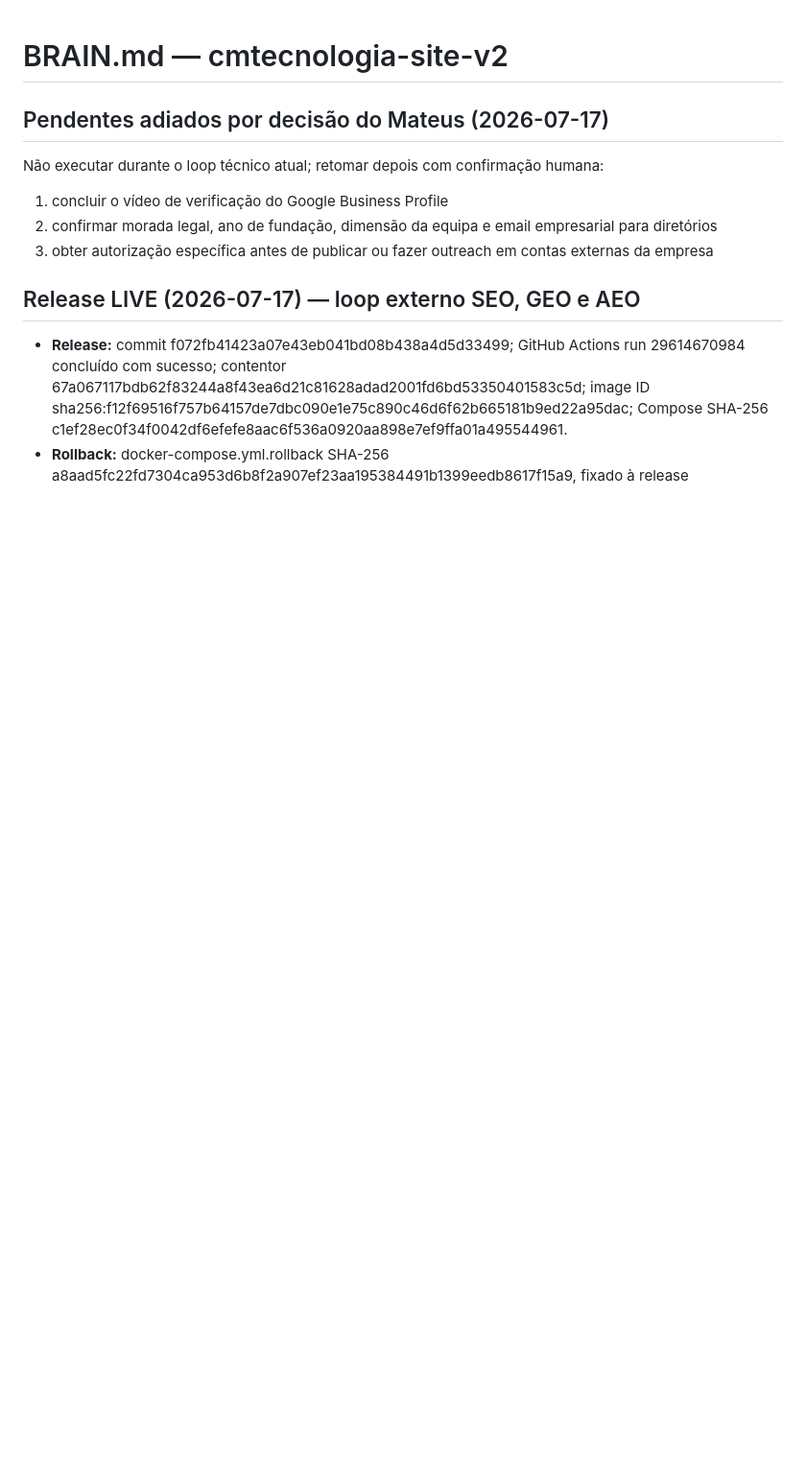
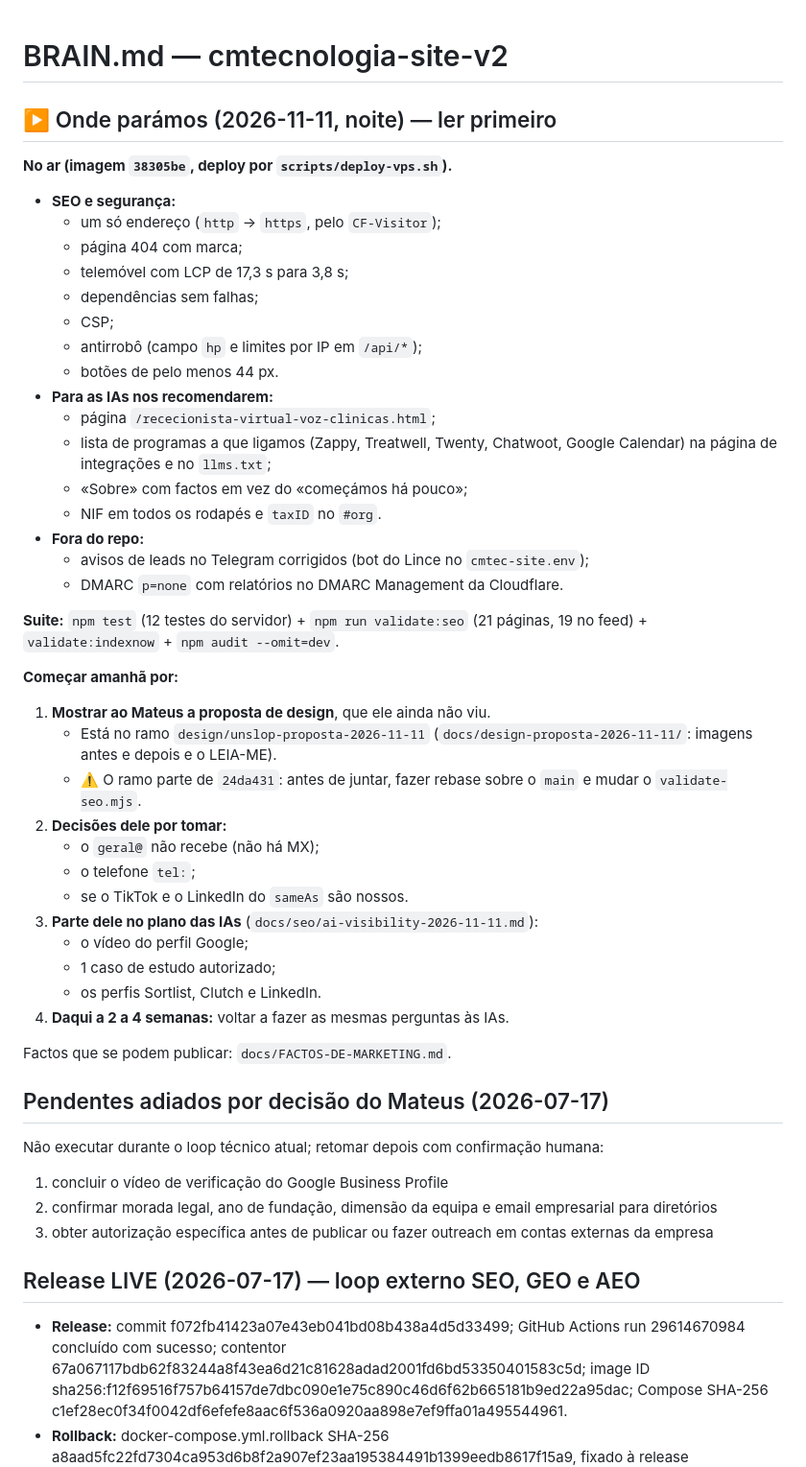
Before and after one commit to MateusJuni0/cmtecnologia-site-v2, a Markdown page: BRAIN.md, the part around the change. Shown at 96% size. Rendered like a GitHub page; blank space fills up the shorter version.

Commit message:
docs(brain): where we stopped on 2026-11-11 and what to start with
Co-Authored-By: Claude Opus 5.5 <noreply@anthropic.com>

```diff
--- a/BRAIN.md
+++ b/BRAIN.md
@@ -1,4 +1,44 @@
 # BRAIN.md — cmtecnologia-site-v2
+
+## ▶️ Onde parámos (2026-11-11, noite) — ler primeiro
+
+**No ar (imagem `38305be`, deploy por `scripts/deploy-vps.sh`).**
+
+- **SEO e segurança:**
+  - um só endereço (`http` → `https`, pelo `CF-Visitor`);
+  - página 404 com marca;
+  - telemóvel com LCP de 17,3 s para 3,8 s;
+  - dependências sem falhas;
+  - CSP;
+  - antirrobô (campo `hp` e limites por IP em `/api/*`);
+  - botões de pelo menos 44 px.
+- **Para as IAs nos recomendarem:**
+  - página `/rececionista-virtual-voz-clinicas.html`;
+  - lista de programas a que ligamos (Zappy, Treatwell, Twenty, Chatwoot, Google Calendar) na página de integrações e no `llms.txt`;
+  - «Sobre» com factos em vez do «começámos há pouco»;
+  - NIF em todos os rodapés e `taxID` no `#org`.
+- **Fora do repo:**
+  - avisos de leads no Telegram corrigidos (bot do Lince no `cmtec-site.env`);
+  - DMARC `p=none` com relatórios no DMARC Management da Cloudflare.
+
+**Suite:** `npm test` (12 testes do servidor) + `npm run validate:seo` (21 páginas, 19 no feed) + `validate:indexnow` + `npm audit --omit=dev`.
+
+**Começar amanhã por:**
+
+1. **Mostrar ao Mateus a proposta de design**, que ele ainda não viu.
+   - Está no ramo `design/unslop-proposta-2026-11-11` (`docs/design-proposta-2026-11-11/`: imagens antes e depois e o LEIA-ME).
+   - ⚠️ O ramo parte de `24da431`: antes de juntar, fazer rebase sobre o `main` e mudar o `validate-seo.mjs`.
+2. **Decisões dele por tomar:**
+   - o `geral@` não recebe (não há MX);
+   - o telefone `tel:`;
+   - se o TikTok e o LinkedIn do `sameAs` são nossos.
+3. **Parte dele no plano das IAs** (`docs/seo/ai-visibility-2026-11-11.md`):
+   - o vídeo do perfil Google;
+   - 1 caso de estudo autorizado;
+   - os perfis Sortlist, Clutch e LinkedIn.
+4. **Daqui a 2 a 4 semanas:** voltar a fazer as mesmas perguntas às IAs.
+
+Factos que se podem publicar: `docs/FACTOS-DE-MARKETING.md`.
 
 ## Pendentes adiados por decisão do Mateus (2026-07-17)
 
```
